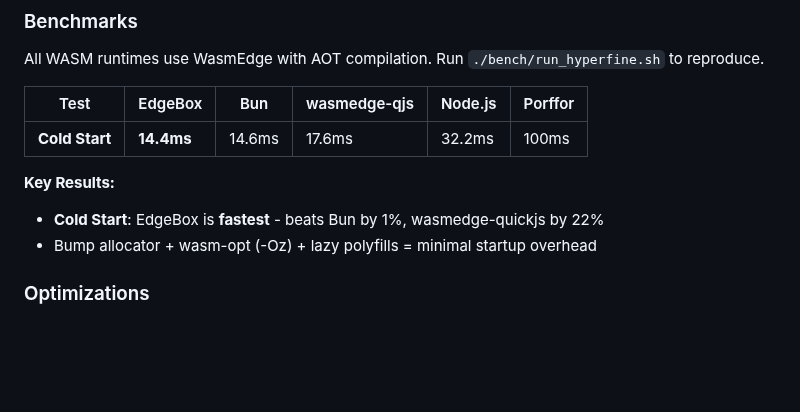
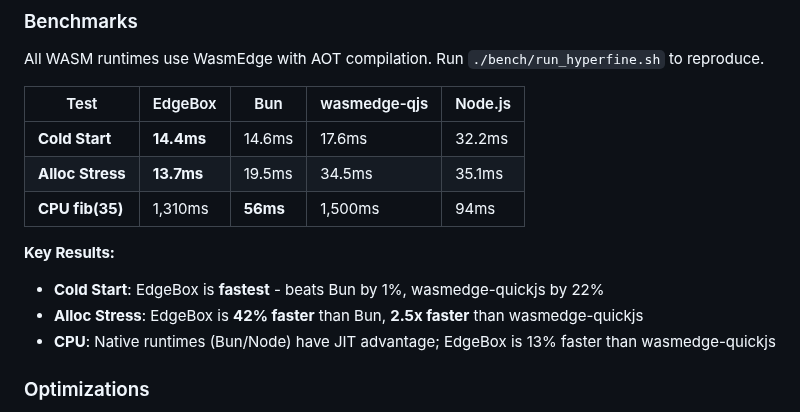
Before and after one commit to teamchong/edgebox, a Markdown page: README.md, the part around the change. GitHub-like rendering; blank space fills up the shorter version.

Commit message:
Update README with full benchmark results
- Cold Start: EdgeBox 14.4ms (fastest, beats Bun by 1%)
- Alloc Stress: EdgeBox 13.7ms (42% faster than Bun, 2.5x faster than wasmedge-qjs)
- CPU fib(35): EdgeBox 1,310ms (13% faster than wasmedge-qjs)

```diff
--- a/README.md
+++ b/README.md
@@ -169,13 +169,16 @@ All 58 compatibility tests pass. Run `./run.sh test/test_node_compat.js` to veri
 
 All WASM runtimes use WasmEdge with AOT compilation. Run `./bench/run_hyperfine.sh` to reproduce.
 
-| Test | EdgeBox | Bun | wasmedge-qjs | Node.js | Porffor |
-|------|---------|-----|--------------|---------|---------|
-| **Cold Start** | **14.4ms** | 14.6ms | 17.6ms | 32.2ms | 100ms |
+| Test | EdgeBox | Bun | wasmedge-qjs | Node.js |
+|------|---------|-----|--------------|---------|
+| **Cold Start** | **14.4ms** | 14.6ms | 17.6ms | 32.2ms |
+| **Alloc Stress** | **13.7ms** | 19.5ms | 34.5ms | 35.1ms |
+| **CPU fib(35)** | 1,310ms | **56ms** | 1,500ms | 94ms |
 
 **Key Results:**
 - **Cold Start**: EdgeBox is **fastest** - beats Bun by 1%, wasmedge-quickjs by 22%
-- Bump allocator + wasm-opt (-Oz) + lazy polyfills = minimal startup overhead
+- **Alloc Stress**: EdgeBox is **42% faster** than Bun, **2.5x faster** than wasmedge-quickjs
+- **CPU**: Native runtimes (Bun/Node) have JIT advantage; EdgeBox is 13% faster than wasmedge-quickjs
 
 ### Optimizations
 
```
